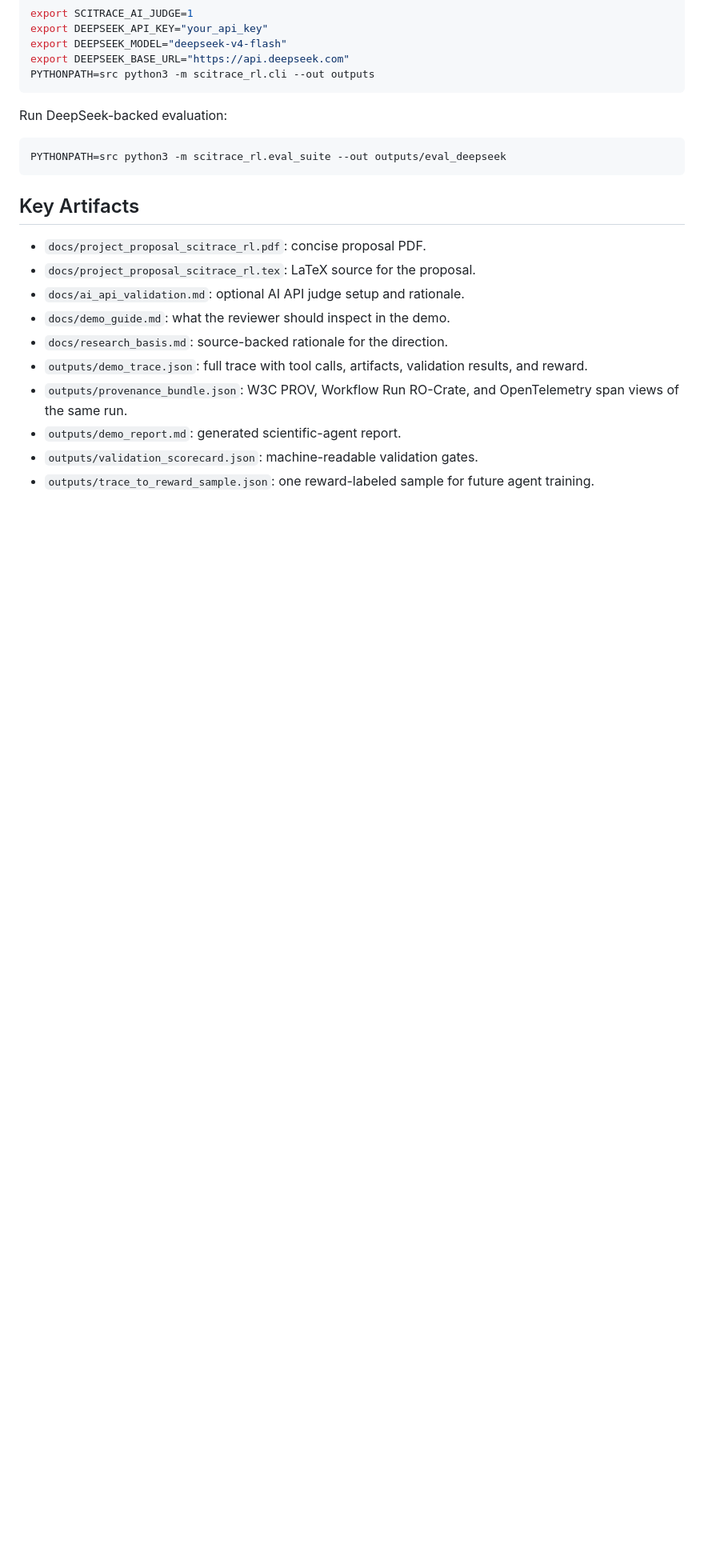
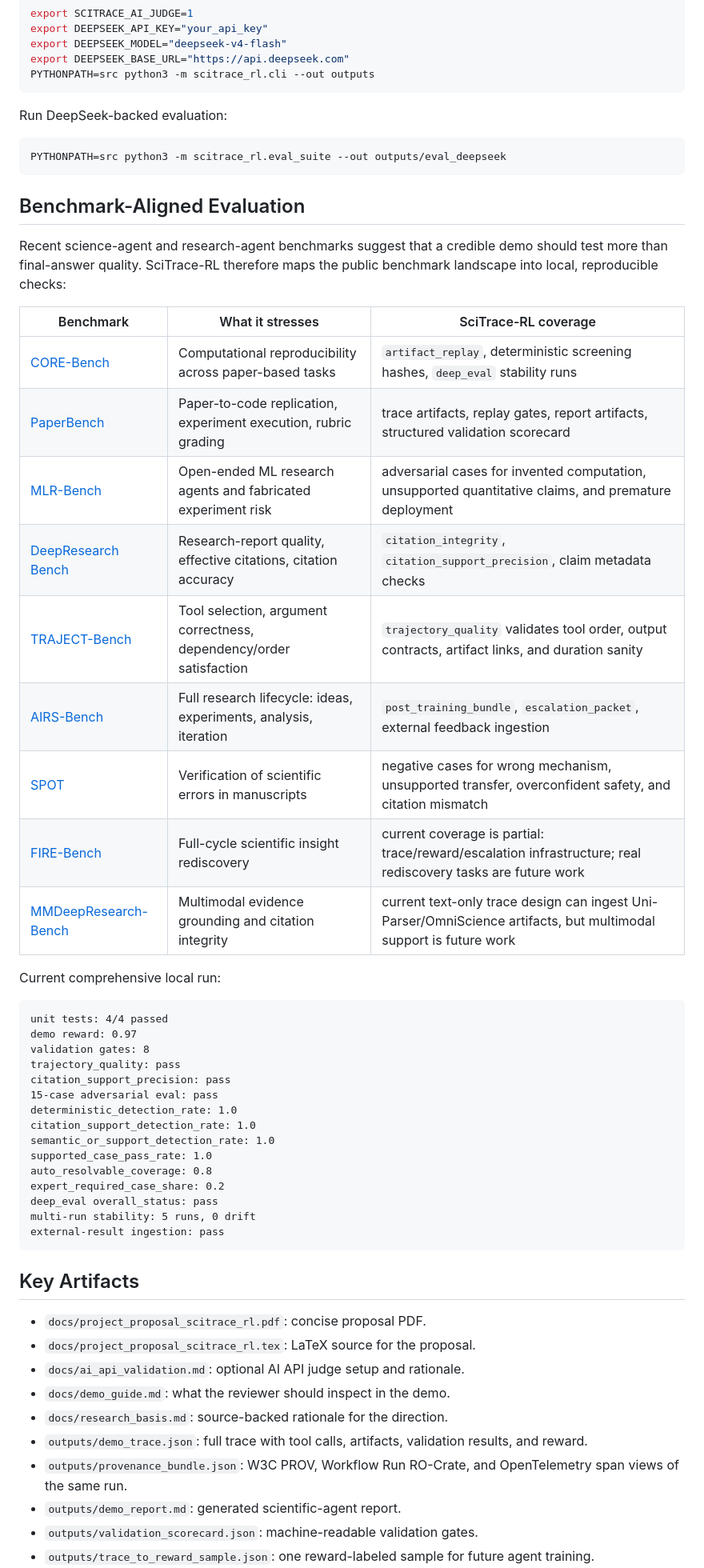
Before and after one commit to Kevin-Li-2025/SciTrace_RL, a Markdown page: README.md, the part around the change. Shown at 80% size. Drawn GitHub-style; blank space fills up the shorter version.

Commit message:
Document benchmark-aligned evaluation coverage

````diff
--- a/README.md
+++ b/README.md
@@ -155,6 +155,42 @@ Run DeepSeek-backed evaluation:
 PYTHONPATH=src python3 -m scitrace_rl.eval_suite --out outputs/eval_deepseek
 ```
 
+## Benchmark-Aligned Evaluation
+
+Recent science-agent and research-agent benchmarks suggest that a credible demo should test more than final-answer quality. SciTrace-RL therefore maps the public benchmark landscape into local, reproducible checks:
+
+| Benchmark | What it stresses | SciTrace-RL coverage |
+|---|---|---|
+| [CORE-Bench](https://arxiv.org/abs/2409.11363) | Computational reproducibility across paper-based tasks | `artifact_replay`, deterministic screening hashes, `deep_eval` stability runs |
+| [PaperBench](https://arxiv.org/abs/2504.01848) | Paper-to-code replication, experiment execution, rubric grading | trace artifacts, replay gates, report artifacts, structured validation scorecard |
+| [MLR-Bench](https://arxiv.org/abs/2505.19955) | Open-ended ML research agents and fabricated experiment risk | adversarial cases for invented computation, unsupported quantitative claims, and premature deployment |
+| [DeepResearch Bench](https://arxiv.org/abs/2506.11763) | Research-report quality, effective citations, citation accuracy | `citation_integrity`, `citation_support_precision`, claim metadata checks |
+| [TRAJECT-Bench](https://arxiv.org/abs/2510.04550) | Tool selection, argument correctness, dependency/order satisfaction | `trajectory_quality` validates tool order, output contracts, artifact links, and duration sanity |
+| [AIRS-Bench](https://arxiv.org/abs/2602.06855) | Full research lifecycle: ideas, experiments, analysis, iteration | `post_training_bundle`, `escalation_packet`, external feedback ingestion |
+| [SPOT](https://arxiv.org/abs/2505.11855) | Verification of scientific errors in manuscripts | negative cases for wrong mechanism, unsupported transfer, overconfident safety, and citation mismatch |
+| [FIRE-Bench](https://arxiv.org/abs/2602.02905) | Full-cycle scientific insight rediscovery | current coverage is partial: trace/reward/escalation infrastructure; real rediscovery tasks are future work |
+| [MMDeepResearch-Bench](https://arxiv.org/abs/2601.12346) | Multimodal evidence grounding and citation integrity | current text-only trace design can ingest Uni-Parser/OmniScience artifacts, but multimodal support is future work |
+
+Current comprehensive local run:
+
+```text
+unit tests: 4/4 passed
+demo reward: 0.97
+validation gates: 8
+trajectory_quality: pass
+citation_support_precision: pass
+15-case adversarial eval: pass
+deterministic_detection_rate: 1.0
+citation_support_detection_rate: 1.0
+semantic_or_support_detection_rate: 1.0
+supported_case_pass_rate: 1.0
+auto_resolvable_coverage: 0.8
+expert_required_case_share: 0.2
+deep_eval overall_status: pass
+multi-run stability: 5 runs, 0 drift
+external-result ingestion: pass
+```
+
 ## Key Artifacts
 
 - `docs/project_proposal_scitrace_rl.pdf`: concise proposal PDF.
````
